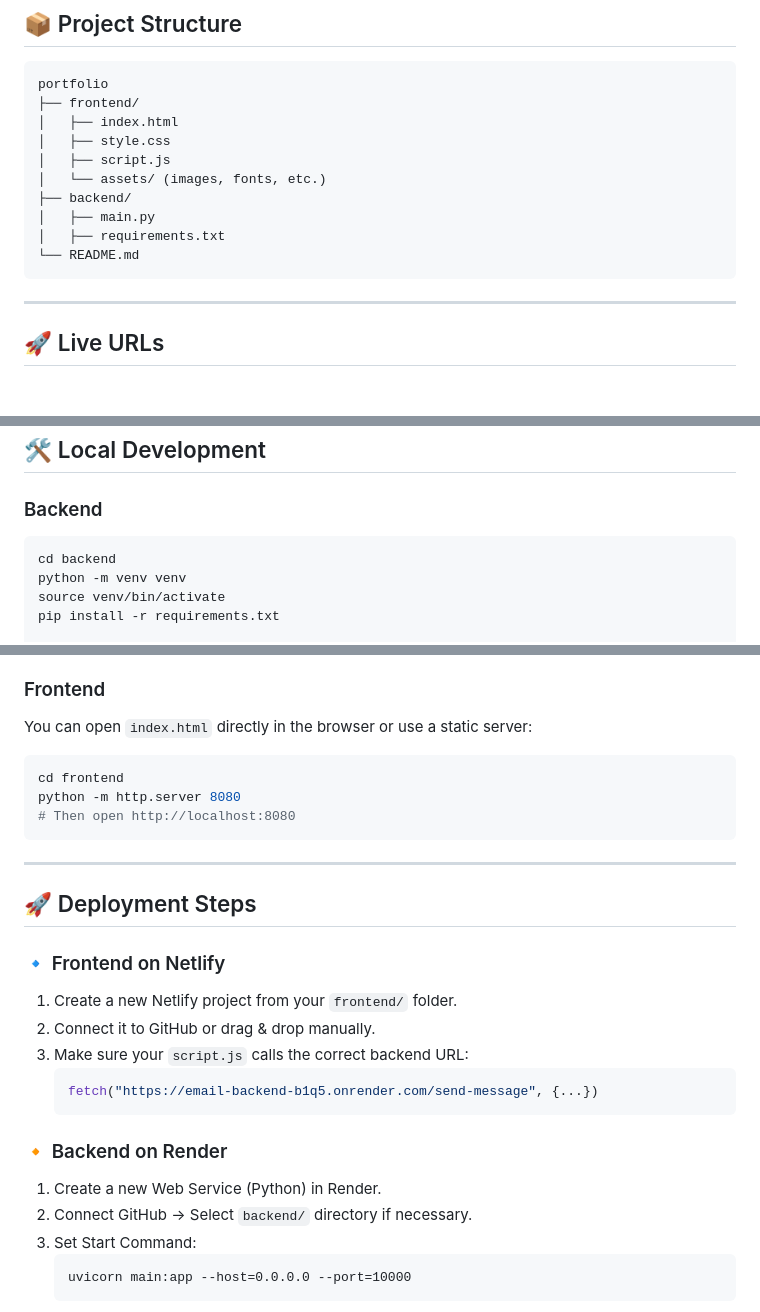
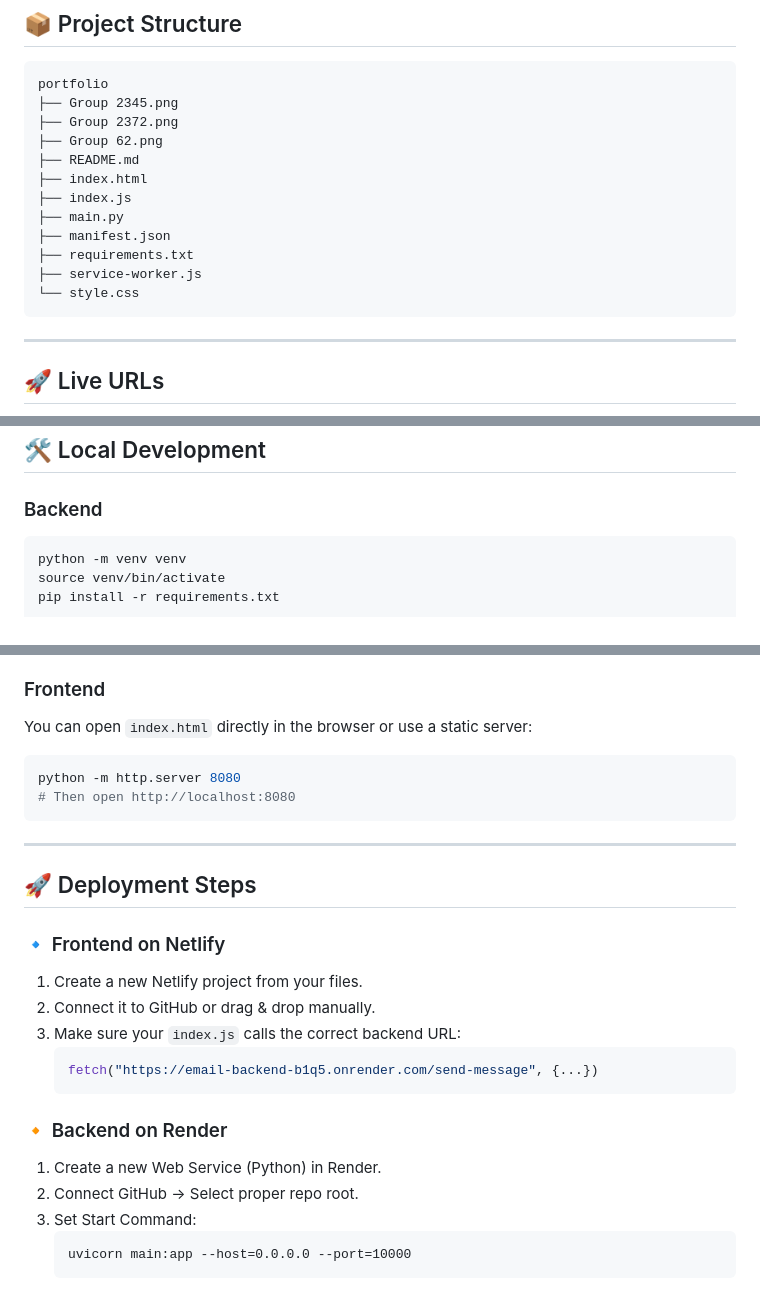
Before and after one commit to Pushya04/email-backend, a Markdown page: README.md, 3 parts joined by grey strips. Rendered like a GitHub page; blank space fills up the shorter version.

````diff
--- a/README.md
+++ b/README.md
@@ -9,15 +9,17 @@ This is a full-stack implementation of a **contact form** for a personal portfol
 
 ```
 portfolio
-├── frontend/
-│   ├── index.html
-│   ├── style.css
-│   ├── script.js
-│   └── assets/ (images, fonts, etc.)
-├── backend/
-│   ├── main.py
-│   ├── requirements.txt
-└── README.md
+├── Group 2345.png
+├── Group 2372.png
+├── Group 62.png
+├── README.md
+├── index.html
+├── index.js
+├── main.py
+├── manifest.json
+├── requirements.txt
+├── service-worker.js
+└── style.css
 ```
 
 ---
@@ -85,7 +87,6 @@ portfolio
 ### Backend
 
 ```bash
-cd backend
 python -m venv venv
 source venv/bin/activate
 pip install -r requirements.txt
@@ -106,7 +107,6 @@ Then visit: [http://127.0.0.1:8000/docs](http://127.0.0.1:8000/docs)
 You can open `index.html` directly in the browser or use a static server:
 
 ```bash
-cd frontend
 python -m http.server 8080
 # Then open http://localhost:8080
 ```
@@ -117,9 +117,9 @@ python -m http.server 8080
 
 ### 🔹 Frontend on Netlify
 
-1. Create a new Netlify project from your `frontend/` folder.
+1. Create a new Netlify project from your files.
 2. Connect it to GitHub or drag & drop manually.
-3. Make sure your `script.js` calls the correct backend URL:
+3. Make sure your `index.js` calls the correct backend URL:
    ```js
    fetch("https://email-backend-b1q5.onrender.com/send-message", {...})
    ```
@@ -127,7 +127,7 @@ python -m http.server 8080
 ### 🔸 Backend on Render
 
 1. Create a new Web Service (Python) in Render.
-2. Connect GitHub → Select `backend/` directory if necessary.
+2. Connect GitHub → Select proper repo root.
 3. Set Start Command:
    ```
    uvicorn main:app --host=0.0.0.0 --port=10000
````
